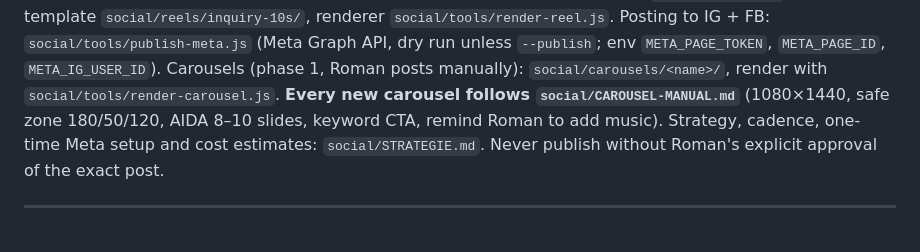
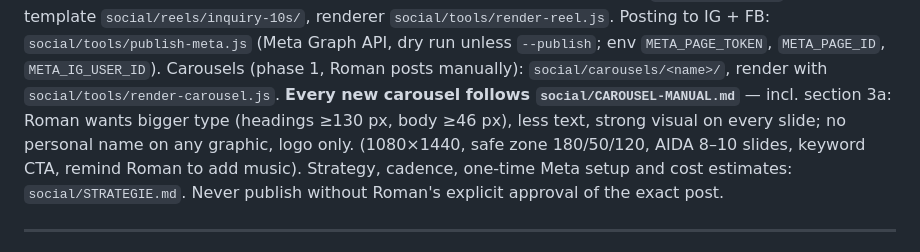
Before and after one commit to romanrichter1/my-site-app, a Markdown page: CLAUDE.md, the part around the change. Rendered like a GitHub page.

```diff
--- a/CLAUDE.md
+++ b/CLAUDE.md
@@ -103,7 +103,7 @@ Reels are built as HTML + GSAP timeline and rendered frame by frame with Playwri
 see `social/README.md`; approved template `social/reels/inquiry-10s/`, renderer `social/tools/render-reel.js`.
 Posting to IG + FB: `social/tools/publish-meta.js` (Meta Graph API, dry run unless `--publish`; env `META_PAGE_TOKEN`, `META_PAGE_ID`, `META_IG_USER_ID`).
 Carousels (phase 1, Roman posts manually): `social/carousels/<name>/`, render with `social/tools/render-carousel.js`.
-**Every new carousel follows `social/CAROUSEL-MANUAL.md`** (1080×1440, safe zone 180/50/120, AIDA 8–10 slides, keyword CTA, remind Roman to add music).
+**Every new carousel follows `social/CAROUSEL-MANUAL.md`** — incl. section 3a: Roman wants bigger type (headings ≥130 px, body ≥46 px), less text, strong visual on every slide; no personal name on any graphic, logo only. (1080×1440, safe zone 180/50/120, AIDA 8–10 slides, keyword CTA, remind Roman to add music).
 Strategy, cadence, one-time Meta setup and cost estimates: `social/STRATEGIE.md`. Never publish without Roman's explicit approval of the exact post.
 
 ---
```
Also changed, not shown: social/CAROUSEL-MANUAL.md (+7 -0 lines).
